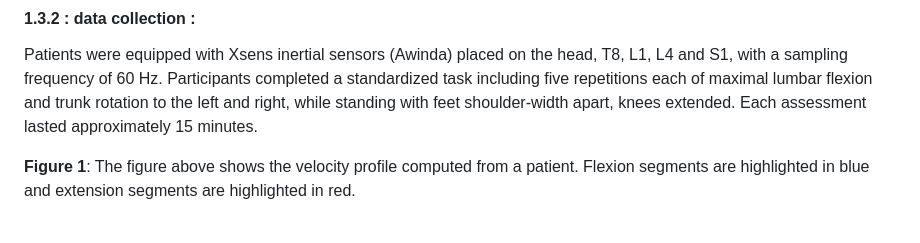
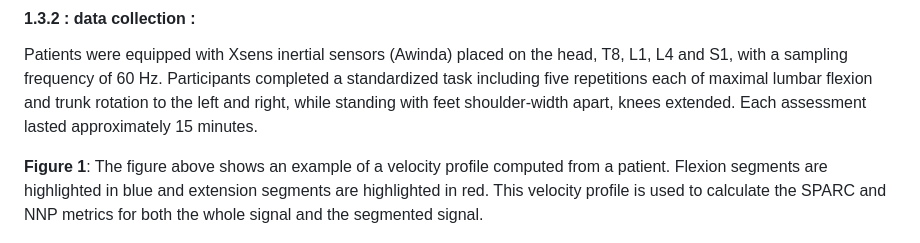
Before and after one commit to ancelingely/Projet_R_Python_M2_REHAB_2, a Markdown page: readme.md, the part around the change. Rendered like a GitHub page.

```diff
--- a/readme.md
+++ b/readme.md
@@ -33,7 +33,7 @@ Patients were excluded if they had (1) experienced an episode of sciatica within
 #### 1.3.2 : data collection :
 Patients were equipped with Xsens inertial sensors (Awinda) placed on the head, T8, L1, L4 and S1, with a sampling frequency of 60 Hz. Participants completed a standardized task including five repetitions each of maximal lumbar flexion and trunk rotation to the left and right, while standing with feet shoulder-width apart, knees extended. Each assessment lasted approximately 15 minutes.
 
-**Figure 1**: The figure above shows the velocity profile computed from a patient. Flexion segments are highlighted in blue and extension segments are highlighted in red.
+**Figure 1**: The figure above shows an example of a velocity profile computed from a patient. Flexion segments are highlighted in blue and extension segments are highlighted in red. This velocity profile is used to calculate the SPARC and NNP metrics for both the whole signal and the segmented signal.
 
 ![Patient_7](img/FlexionDos_007_av_segments.png)
 
```
